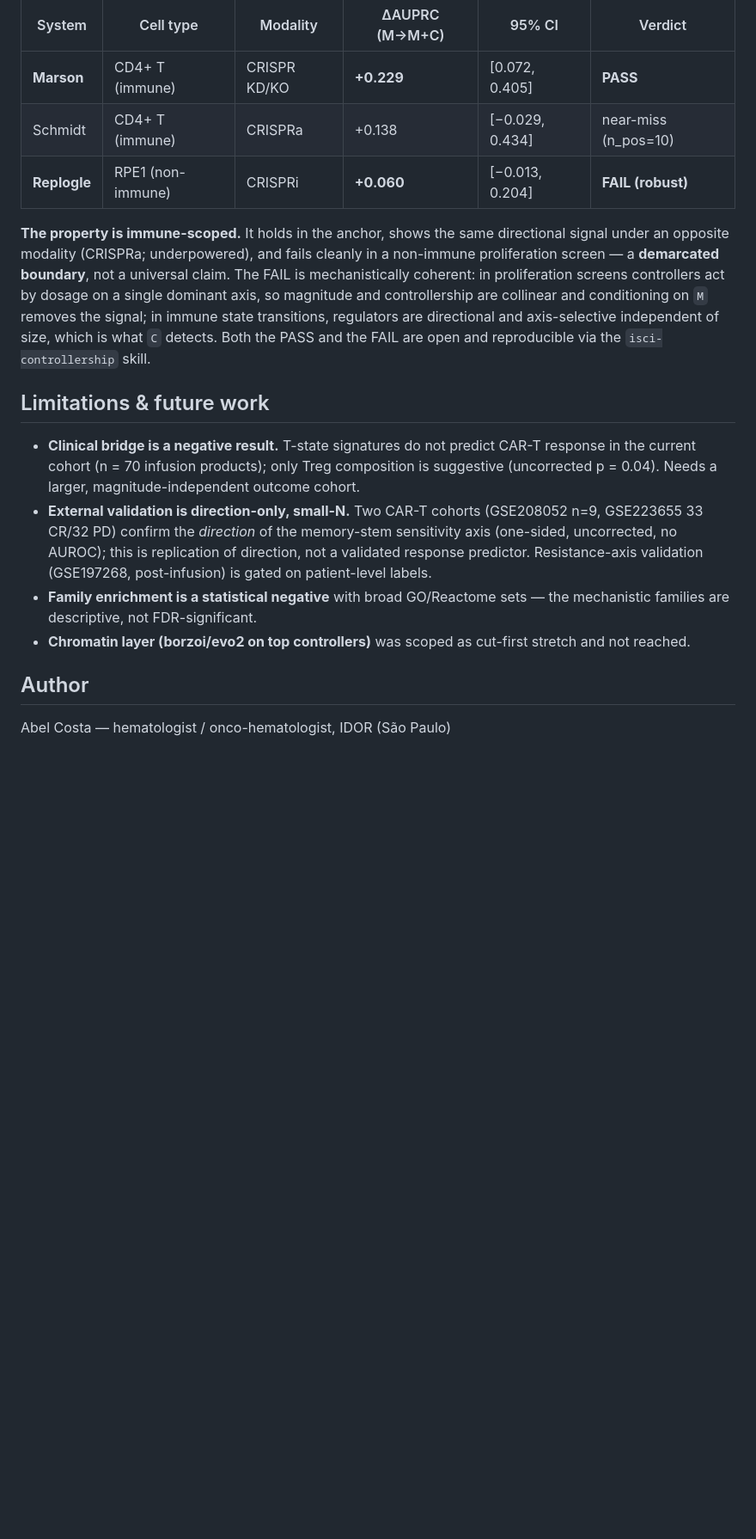
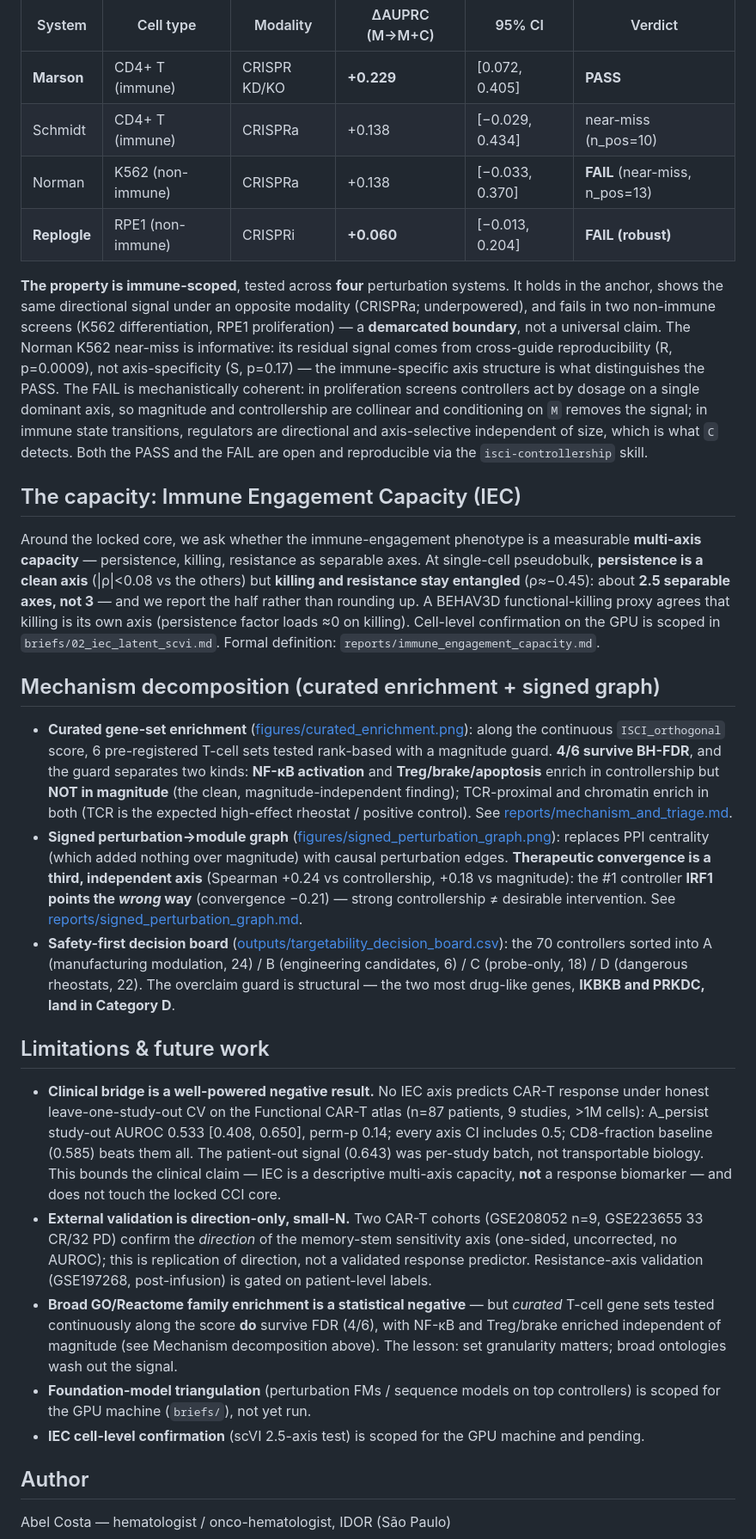
Before and after one commit to anetoc/ISCI-hackathon, a Markdown page: README.md, the part around one of its changes. Shown at 86% size. GitHub-like rendering; blank space fills up the shorter version.

Commit message:
Phase 4: final README pass — 4-system CCI table (add Norman), well-powered clinical null (n=87 leave-study-out, replaces n=70 CV), IEC capacity section, mechanism decomposition (Phases 8-10), make reproduce-core, deprecate legacy modules, refresh limitations

```diff
--- a/README.md
+++ b/README.md
@@ -167,23 +174,56 @@ full whitepaper: [reports/property_whitepaper.md](reports/property_whitepaper.md
 |---|---|---|---|---|---|
 | **Marson** | CD4+ T (immune) | CRISPR KD/KO | **+0.229** | [0.072, 0.405] | **PASS** |
 | Schmidt | CD4+ T (immune) | CRISPRa | +0.138 | [−0.029, 0.434] | near-miss (n_pos=10) |
+| Norman | K562 (non-immune) | CRISPRa | +0.138 | [−0.033, 0.370] | **FAIL** (near-miss, n_pos=13) |
 | **Replogle** | RPE1 (non-immune) | CRISPRi | **+0.060** | [−0.013, 0.204] | **FAIL (robust)** |
 
-**The property is immune-scoped.** It holds in the anchor, shows the same directional
-signal under an opposite modality (CRISPRa; underpowered), and fails cleanly in a
-non-immune proliferation screen — a **demarcated boundary**, not a universal claim. The
+**The property is immune-scoped**, tested across **four** perturbation systems. It holds in the
+anchor, shows the same directional signal under an opposite modality (CRISPRa; underpowered), and
+fails in two non-immune screens (K562 differentiation, RPE1 proliferation) — a **demarcated
+boundary**, not a universal claim. The Norman K562 near-miss is informative: its residual signal
+comes from cross-guide reproducibility (R, p=0.0009), not axis-specificity (S, p=0.17) — the
+immune-specific axis structure is what distinguishes the PASS. The
 FAIL is mechanistically coherent: in proliferation screens controllers act by dosage on
 a single dominant axis, so magnitude and controllership are collinear and conditioning on
 `M` removes the signal; in immune state transitions, regulators are directional and
 axis-selective independent of size, which is what `C` detects. Both the PASS and the FAIL
 are open and reproducible via the `isci-controllership` skill.
 
+## The capacity: Immune Engagement Capacity (IEC)
+
+Around the locked core, we ask whether the immune-engagement phenotype is a measurable
+**multi-axis capacity** — persistence, killing, resistance as separable axes. At single-cell
+pseudobulk, **persistence is a clean axis** (|ρ|<0.08 vs the others) but **killing and resistance
+stay entangled** (ρ≈−0.45): about **2.5 separable axes, not 3** — and we report the half rather
+than rounding up. A BEHAV3D functional-killing proxy agrees that killing is its own axis
+(persistence factor loads ≈0 on killing). Cell-level confirmation on the GPU is scoped in
+`briefs/02_iec_latent_scvi.md`. Formal definition: `reports/immune_engagement_capacity.md`.
+
+## Mechanism decomposition (curated enrichment + signed graph)
+
+- **Curated gene-set enrichment** ([figures/curated_enrichment.png](figures/curated_enrichment.png)):
+  along the continuous `ISCI_orthogonal` score, 6 pre-registered T-cell sets tested rank-based with
+  a magnitude guard. **4/6 survive BH-FDR**, and the guard separates two kinds: **NF-κB activation**
+  and **Treg/brake/apoptosis** enrich in controllership but **NOT in magnitude** (the clean,
+  magnitude-independent finding); TCR-proximal and chromatin enrich in both (TCR is the expected
+  high-effect rheostat / positive control). See [reports/mechanism_and_triage.md](reports/mechanism_and_triage.md).
+- **Signed perturbation→module graph** ([figures/signed_perturbation_graph.png](figures/signed_perturbation_graph.png)):
+  replaces PPI centrality (which added nothing over magnitude) with causal perturbation edges.
+  **Therapeutic convergence is a third, independent axis** (Spearman +0.24 vs controllership, +0.18
+  vs magnitude): the #1 controller **IRF1 points the *wrong* way** (convergence −0.21) — strong
+  controllership ≠ desirable intervention. See [reports/signed_perturbation_graph.md](reports/signed_perturbation_graph.md).
+- **Safety-first decision board** ([outputs/targetability_decision_board.csv](outputs/targetability_decision_board.csv)):
+  the 70 controllers sorted into A (manufacturing modulation, 24) / B (engineering candidates, 6) /
+  C (probe-only, 18) / D (dangerous rheostats, 22). The overclaim guard is structural — the two
+  most drug-like genes, **IKBKB and PRKDC, land in Category D**.
+
 ## Limitations & future work
 
-- **Clinical bridge is a negative result.** T-state signatures do not predict CAR-T response in the current cohort (n = 70 infusion products); only Treg composition is suggestive (uncorrected p = 0.04). Needs a larger, magnitude-independent outcome cohort.
+- **Clinical bridge is a well-powered negative result.** No IEC axis predicts CAR-T response under honest leave-one-study-out CV on the Functional CAR-T atlas (n=87 patients, 9 studies, >1M cells): A_persist study-out AUROC 0.533 [0.408, 0.650], perm-p 0.14; every axis CI includes 0.5; CD8-fraction baseline (0.585) beats them all. The patient-out signal (0.643) was per-study batch, not transportable biology. This bounds the clinical claim — IEC is a descriptive multi-axis capacity, **not** a response biomarker — and does not touch the locked CCI core.
 - **External validation is direction-only, small-N.** Two CAR-T cohorts (GSE208052 n=9, GSE223655 33 CR/32 PD) confirm the *direction* of the memory-stem sensitivity axis (one-sided, uncorrected, no AUROC); this is replication of direction, not a validated response predictor. Resistance-axis validation (GSE197268, post-infusion) is gated on patient-level labels.
-- **Family enrichment is a statistical negative** with broad GO/Reactome sets — the mechanistic families are descriptive, not FDR-significant.
-- **Chromatin layer (borzoi/evo2 on top controllers)** was scoped as cut-first stretch and not reached.
+- **Broad GO/Reactome family enrichment is a statistical negative** — but *curated* T-cell gene sets tested continuously along the score **do** survive FDR (4/6), with NF-κB and Treg/brake enriched independent of magnitude (see Mechanism decomposition above). The lesson: set granularity matters; broad ontologies wash out the signal.
+- **Foundation-model triangulation** (perturbation FMs / sequence models on top controllers) is scoped for the GPU machine (`briefs/`), not yet run.
+- **IEC cell-level confirmation** (scVI 2.5-axis test) is scoped for the GPU machine and pending.
 
 ## Author
 
```
Also changed, not shown: other parts of README.md (+12 -5 lines).
